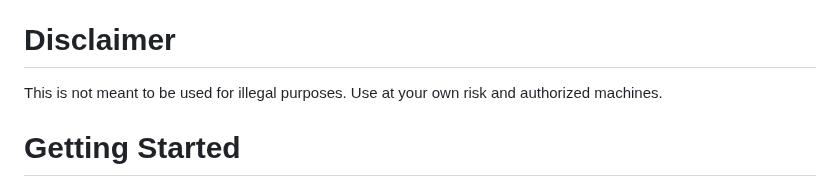
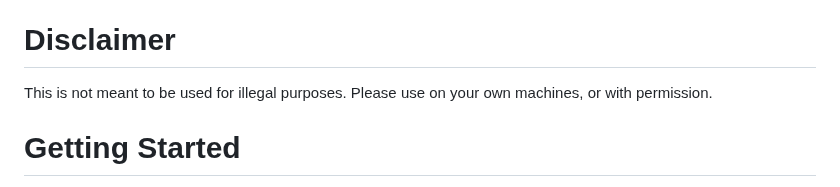
Before and after one commit to BwithE/postshell, a Markdown page: README.md, the part around the change. Rendered like a GitHub page.

```diff
--- a/README.md
+++ b/README.md
@@ -17,7 +17,7 @@ How postshell works:
   - Client scripts continue to GET commands from the server, execute the commands, then POST results back to the server
 
 # Disclaimer
-This is not meant to be used for illegal purposes. Use at your own risk and authorized machines.
+This is not meant to be used for illegal purposes. Please use on your own machines, or with permission.
 
 # Getting Started
 1. Download POSTSHELL
```
